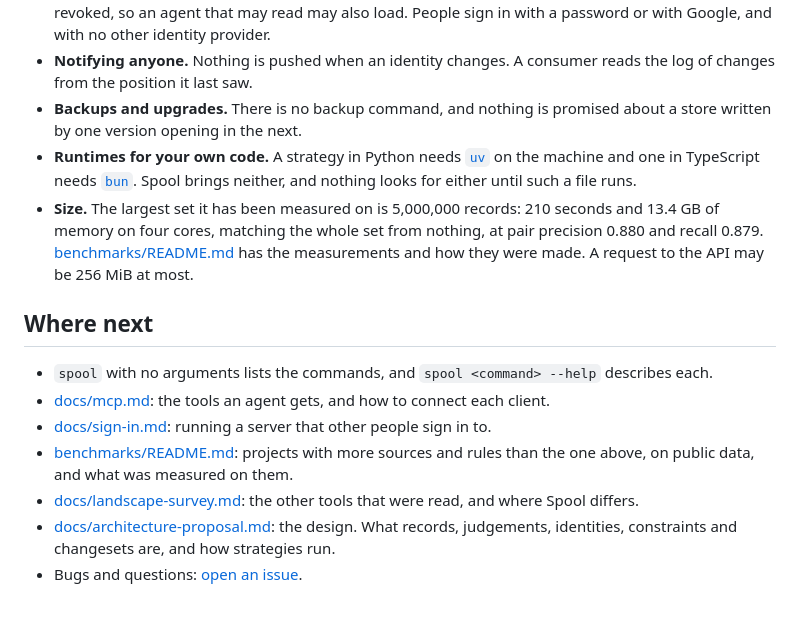
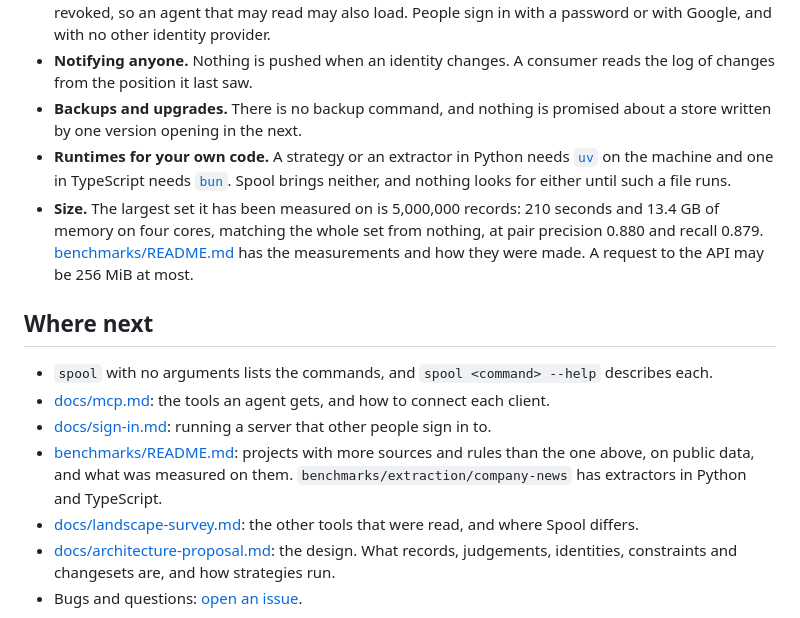
Before and after one commit to alexpatow/spool, a Markdown page: README.md, the part around one of its changes. GitHub-like rendering.

```diff
--- a/README.md
+++ b/README.md
@@ -166,7 +223,7 @@ These follow from the design. Where something else fits better, it is named. Wha
 - **Access is all or nothing.** A token has full access to the API and does not expire, though it can be revoked, so an agent that may read may also load. People sign in with a password or with Google, and with no other identity provider.
 - **Notifying anyone.** Nothing is pushed when an identity changes. A consumer reads the log of changes from the position it last saw.
 - **Backups and upgrades.** There is no backup command, and nothing is promised about a store written by one version opening in the next.
-- **Runtimes for your own code.** A strategy in Python needs [`uv`](https://docs.astral.sh/uv/) on the machine and one in TypeScript needs [`bun`](https://bun.sh). Spool brings neither, and nothing looks for either until such a file runs.
+- **Runtimes for your own code.** A strategy or an extractor in Python needs [`uv`](https://docs.astral.sh/uv/) on the machine and one in TypeScript needs [`bun`](https://bun.sh). Spool brings neither, and nothing looks for either until such a file runs.
 - **Size.** The largest set it has been measured on is 5,000,000 records: 210 seconds and 13.4 GB of memory on four cores, matching the whole set from nothing, at pair precision 0.880 and recall 0.879. [benchmarks/README.md](benchmarks/README.md) has the measurements and how they were made. A request to the API may be 256 MiB at most.
 
 ## Where next
@@ -174,7 +231,7 @@ These follow from the design. Where something else fits better, it is named. Wha
 - `spool` with no arguments lists the commands, and `spool <command> --help` describes each.
 - [docs/mcp.md](docs/mcp.md): the tools an agent gets, and how to connect each client.
 - [docs/sign-in.md](docs/sign-in.md): running a server that other people sign in to.
-- [benchmarks/README.md](benchmarks/README.md): projects with more sources and rules than the one above, on public data, and what was measured on them.
+- [benchmarks/README.md](benchmarks/README.md): projects with more sources and rules than the one above, on public data, and what was measured on them. `benchmarks/extraction/company-news` has extractors in Python and TypeScript.
 - [docs/landscape-survey.md](docs/landscape-survey.md): the other tools that were read, and where Spool differs.
 - [docs/architecture-proposal.md](docs/architecture-proposal.md): the design. What records, judgements, identities, constraints and changesets are, and how strategies run.
 - Bugs and questions: [open an issue](https://github.com/alexpatow/spool/issues).
```
Also changed, not shown: other parts of README.md (+67 -10 lines), docs/studio-identity.png.
